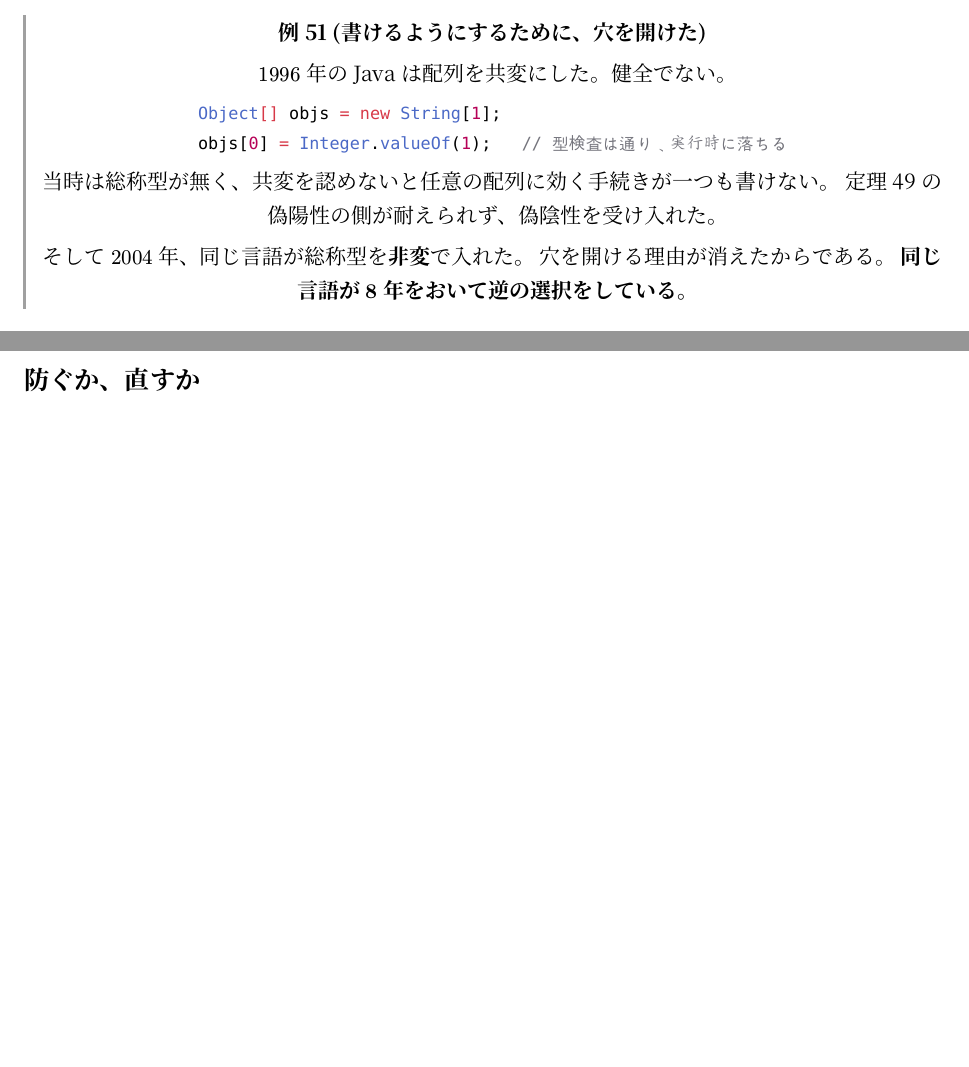
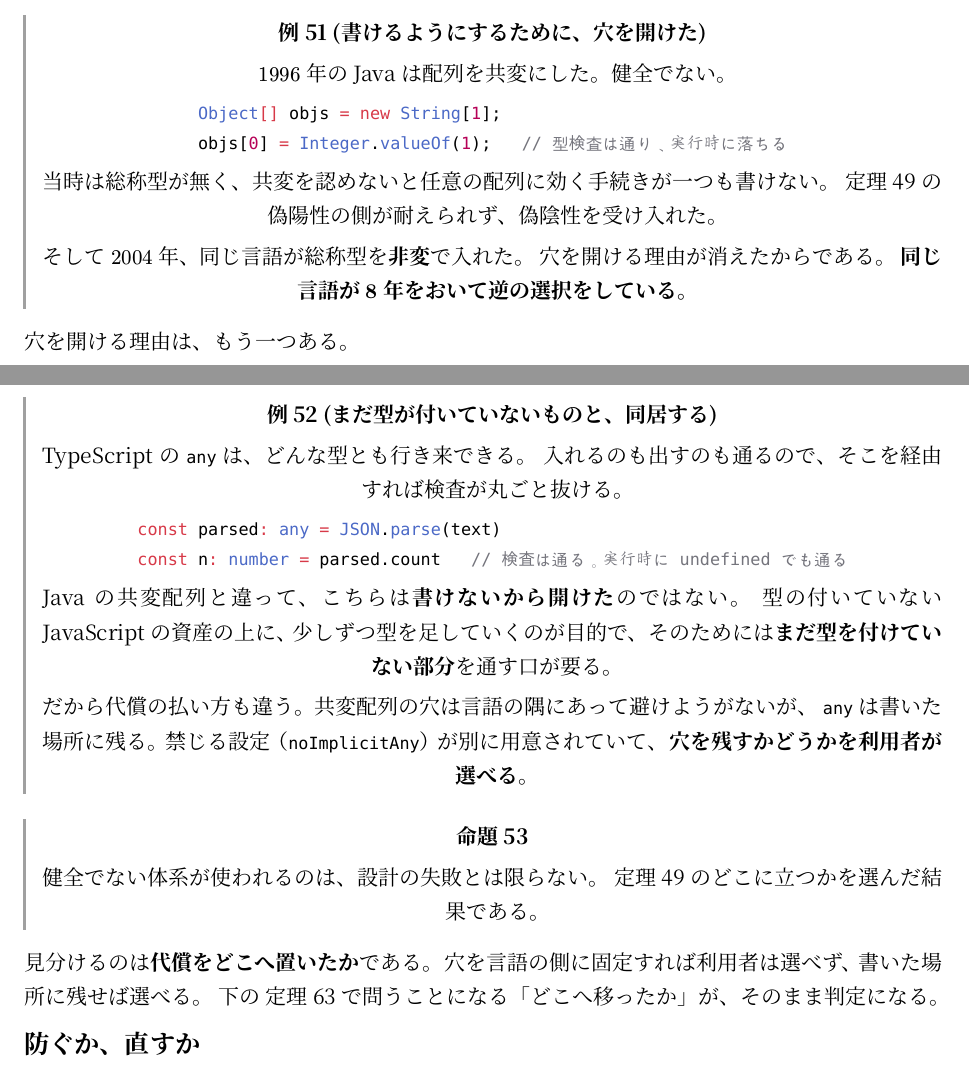
Before and after one commit to anko9801/knowledge, a Typst document (src/content/articles/cs/programs/01-constraints.typ): two parts of pages 12 and 13 of 18, joined at a grey line, cut so that both start at the same text, the shorter picture padded with empty space. Compiled offline with Typst 0.15.

Commit message:
意図的な不健全性を書き、静的検査の目標を閉じる
到達目標 checking（静的検査の限界が決定可能性から読める）が 1 概念だけ残っていた。
中身は「書けるようにするために、穴を開けた」として既にあり、宣言が漏れていた。

ただし概念の説明は Java の共変配列と TypeScript の any を並べていて、
後者を書いていなかった。二つは同じ「穴」でも理由が違う。

共変配列は書けないから開けた。総称型が無く、共変を認めないと任意の配列に効く
手続きが一つも書けなかった。だから総称型が入った 8 年後に、逆の選択をしている。

any は書けないから開けたのではない。型の付いていない資産の上に少しずつ型を
足すのが目的で、まだ付けていない部分を通す口が要る。だから代償の置き場所も違う。
共変配列の穴は言語の隅にあって避けようがないが、any は書いた場所に残り、
禁じる設定が別に用意されている。穴を残すかを利用者が選べる。

見分けるのは代償をどこへ置いたかで、移し替えの話にそのまま繋がる。

これで達成した目標が 16 になった。

````diff
--- a/src/content/articles/cs/programs/01-constraints.typ
+++ b/src/content/articles/cs/programs/01-constraints.typ
@@ -777,6 +778,35 @@ $1$ 回目に取り出した取り決めの方である。
   #strong[同じ言語が $8$ 年をおいて逆の選択をしている。]
 ]
 
+穴を開ける理由は、もう一つある。
+
+#example[まだ型が付いていないものと、同居する][
+  TypeScript の `any` は、どんな型とも行き来できる。
+  入れるのも出すのも通るので、そこを経由すれば検査が丸ごと抜ける。
+
+  ```ts
+  const parsed: any = JSON.parse(text)
+  const n: number = parsed.count   // 検査は通る。実行時に undefined でも通る
+  ```
+
+  Java の共変配列と違って、こちらは#strong[書けないから開けた]のではない。
+  型の付いていない JavaScript の資産の上に、少しずつ型を足していくのが目的で、
+  そのためには#strong[まだ型を付けていない部分]を通す口が要る。
+
+  だから代償の払い方も違う。共変配列の穴は言語の隅にあって避けようがないが、
+  `any` は書いた場所に残る。禁じる設定（`noImplicitAny`）が別に用意されていて、
+  #strong[穴を残すかどうかを利用者が選べる]。
+]
+
+#proposition[
+  健全でない体系が使われるのは、設計の失敗とは限らない。
+  @thm:tradeoff のどこに立つかを選んだ結果である。
+]<prop:deliberate-unsoundness>
+
+見分けるのは#strong[代償をどこへ置いたか]である。
+穴を言語の側に固定すれば利用者は選べず、書いた場所に残せば選べる。
+下の @thm:relocation で問うことになる「どこへ移ったか」が、そのまま判定になる。
+
 == 防ぐか、直すか
 
 
````
Also changed, not shown: src/content/articles/cs/programs/01-constraints.typ (2 more changed lines).
